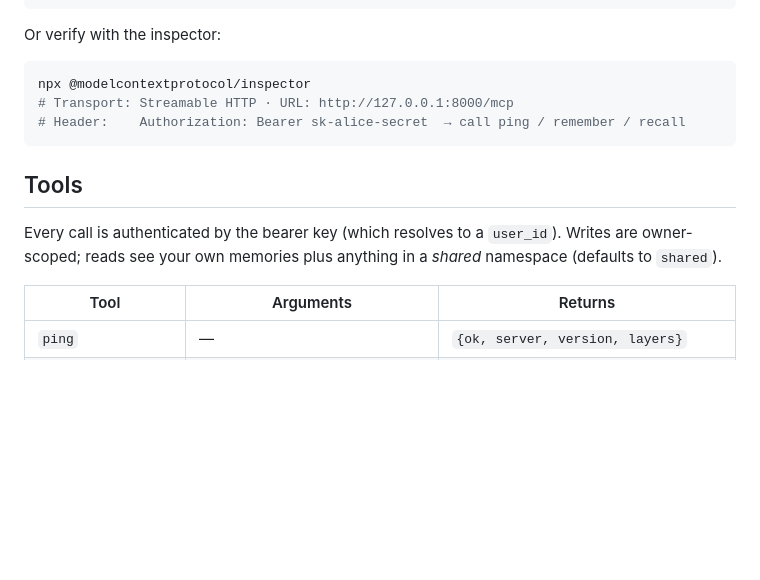
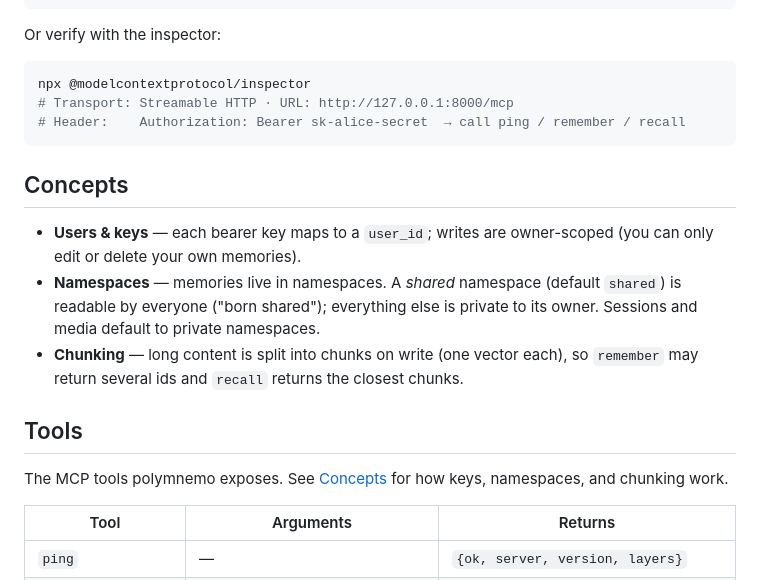
Before and after one commit to PCBZ/polymnemo, a Markdown page: README.md, the part around one of its changes. Rendered like a GitHub page; blank space fills up the shorter version.

````diff
--- a/README.md
+++ b/README.md
@@ -113,11 +148,20 @@ npx @modelcontextprotocol/inspector
 # Header:    Authorization: Bearer sk-alice-secret  → call ping / remember / recall
 ```
 
+## Concepts
+
+- **Users & keys** — each bearer key maps to a `user_id`; writes are owner-scoped
+  (you can only edit or delete your own memories).
+- **Namespaces** — memories live in namespaces. A *shared* namespace (default
+  `shared`) is readable by everyone ("born shared"); everything else is private
+  to its owner. Sessions and media default to private namespaces.
+- **Chunking** — long content is split into chunks on write (one vector each), so
+  `remember` may return several ids and `recall` returns the closest chunks.
+
 ## Tools
 
-Every call is authenticated by the bearer key (which resolves to a `user_id`).
-Writes are owner-scoped; reads see your own memories plus anything in a *shared*
-namespace (defaults to `shared`).
+The MCP tools polymnemo exposes. See [Concepts](#concepts) for how keys,
+namespaces, and chunking work.
 
 | Tool | Arguments | Returns |
 |------|-----------|---------|
````
Also changed, not shown: other parts of README.md (+38 -4 lines).
